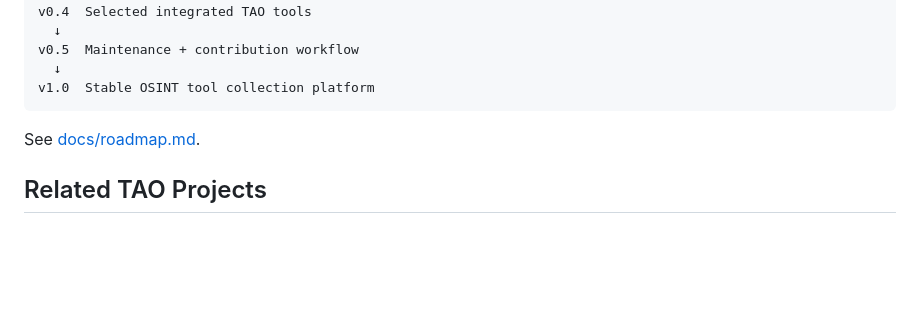
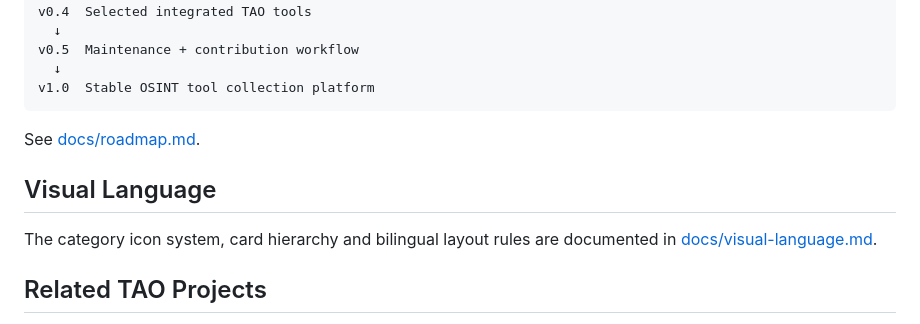
Before and after one commit to TYSONPengtao/Tao-OSINT, a Markdown page: README.md, the part around the change. GitHub-like rendering; blank space fills up the shorter version.

Commit message:
Link visual language documentation

```diff
--- a/README.md
+++ b/README.md
@@ -216,6 +216,10 @@ v1.0  Stable OSINT tool collection platform
 
 See [docs/roadmap.md](docs/roadmap.md).
 
+## Visual Language
+
+The category icon system, card hierarchy and bilingual layout rules are documented in [docs/visual-language.md](docs/visual-language.md).
+
 ## Related TAO Projects
 
 - [TAO Digital Twin](https://github.com/TYSONPengtao/Tao-Digital-Twin)
```
